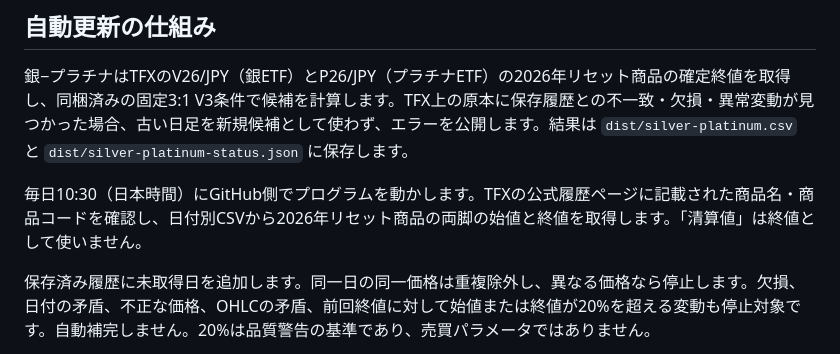
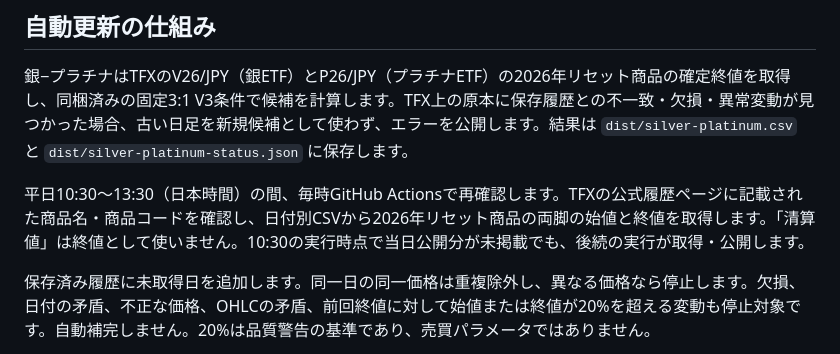
Before and after one commit to tttcoix777-cmd/spread-dashboard, a Markdown page: README_AUTO_UPDATE.md, the part around the change. Rendered like a GitHub page.

Commit message:
Document TFX update retry schedule

```diff
--- a/README_AUTO_UPDATE.md
+++ b/README_AUTO_UPDATE.md
@@ -8,7 +8,7 @@ GitHub ActionsによるTFX公式日足の自動取得・検証・保存が稼働
 
 銀−プラチナはTFXのV26/JPY（銀ETF）とP26/JPY（プラチナETF）の2026年リセット商品の確定終値を取得し、同梱済みの固定3:1 V3条件で候補を計算します。TFX上の原本に保存履歴との不一致・欠損・異常変動が見つかった場合、古い日足を新規候補として使わず、エラーを公開します。結果は `dist/silver-platinum.csv` と `dist/silver-platinum-status.json` に保存します。
 
-毎日10:30（日本時間）にGitHub側でプログラムを動かします。TFXの公式履歴ページに記載された商品名・商品コードを確認し、日付別CSVから2026年リセット商品の両脚の始値と終値を取得します。「清算値」は終値として使いません。
+平日10:30〜13:30（日本時間）の間、毎時GitHub Actionsで再確認します。TFXの公式履歴ページに記載された商品名・商品コードを確認し、日付別CSVから2026年リセット商品の両脚の始値と終値を取得します。「清算値」は終値として使いません。10:30の実行時点で当日公開分が未掲載でも、後続の実行が取得・公開します。
 
 保存済み履歴に未取得日を追加します。同一日の同一価格は重複除外し、異なる価格なら停止します。欠損、日付の矛盾、不正な価格、OHLCの矛盾、前回終値に対して始値または終値が20%を超える変動も停止対象です。自動補完しません。20%は品質警告の基準であり、売買パラメータではありません。
 
```
